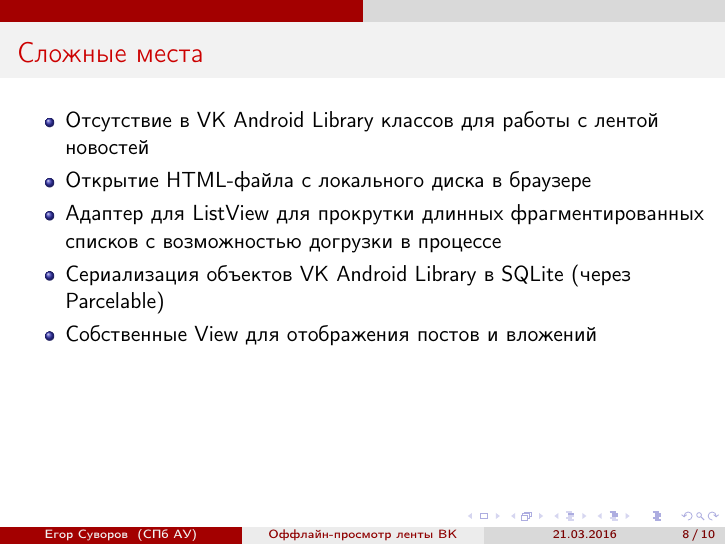
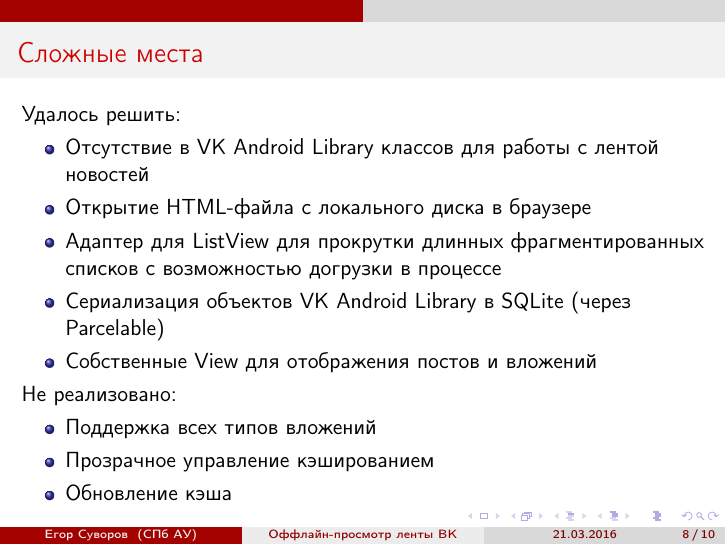
Before and after one commit to yeputons/ofeed, LaTeX slides (presentation/presentation.tex): page 8 of 10. Compiled offline with pdfLaTeX.

Commit message:
presentation: add info about non-implemented things

```diff
--- a/presentation/presentation.tex
+++ b/presentation/presentation.tex
@@ -78,12 +78,19 @@
 \end{frame}
 
 \begin{frame}[t]{Сложные места}
+	Удалось решить:
 	\begin{itemize}
 		\item Отсутствие в VK Android Library классов для работы с лентой новостей
 		\item Открытие HTML-файла с локального диска в браузере
 		\item Адаптер для ListView для прокрутки длинных фрагментированных списков с возможностью догрузки в процессе
 		\item Сериализация объектов VK Android Library в SQLite (через Parcelable)
 		\item Собственные View для отображения постов и вложений
+	\end{itemize}
+	Не реализовано:
+	\begin{itemize}
+		\item Поддержка всех типов вложений
+		\item Прозрачное управление кэшированием
+		\item Обновление кэша
 	\end{itemize}
 \end{frame}
 
```
